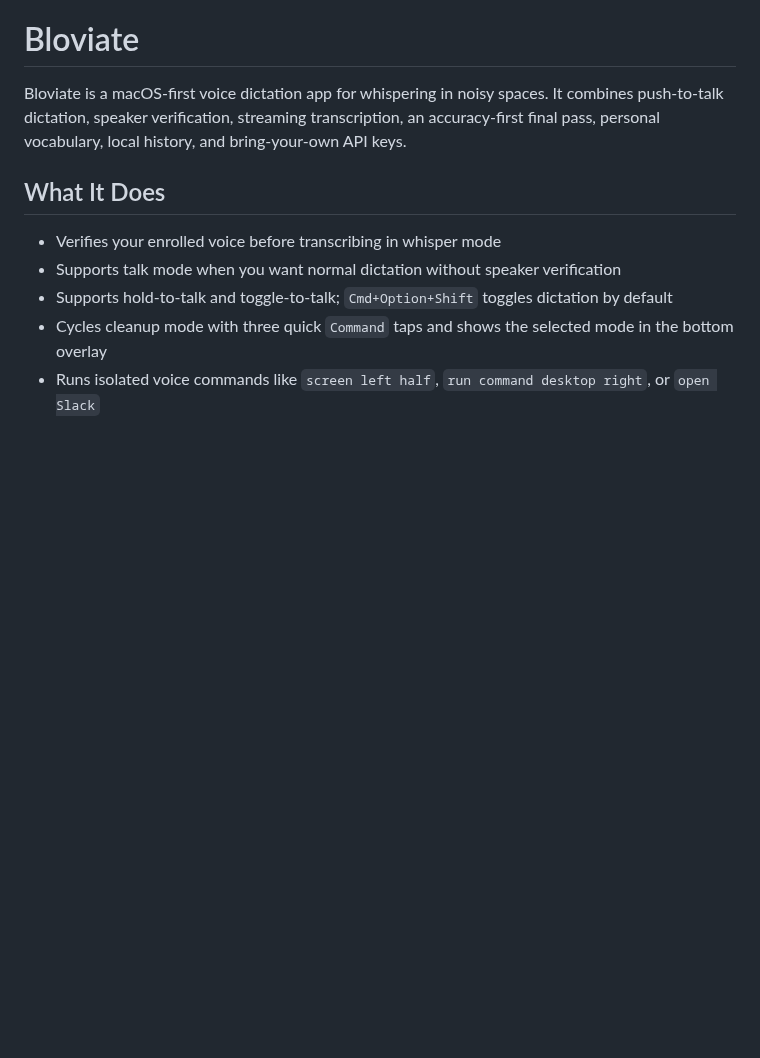
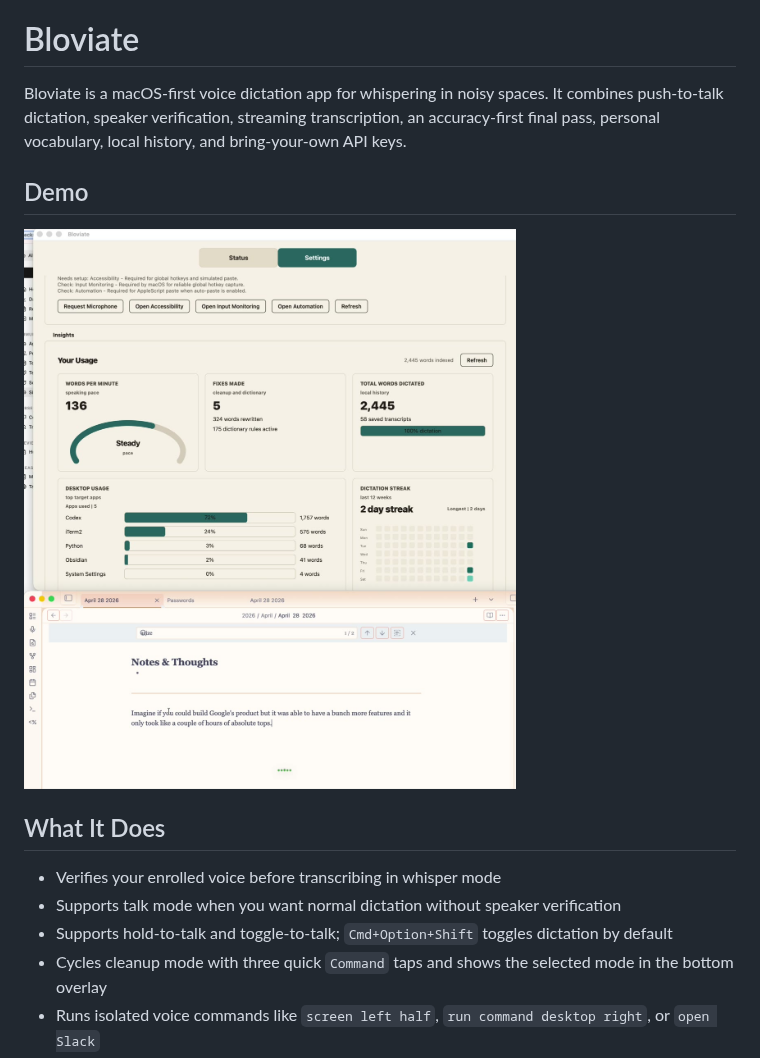
Before and after one commit to callumreid/Bloviate, a Markdown page: README.md, the part around the change. Drawn GitHub-style; pictures changed too: docs/assets/demo-bloviate.jpg (added); blank space fills up the shorter version.

Commit message:
Add README demo screenshot

```diff
--- a/README.md
+++ b/README.md
@@ -1,6 +1,10 @@
 # Bloviate
 
 Bloviate is a macOS-first voice dictation app for whispering in noisy spaces. It combines push-to-talk dictation, speaker verification, streaming transcription, an accuracy-first final pass, personal vocabulary, local history, and bring-your-own API keys.
+
+## Demo
+
+<img src="docs/assets/demo-bloviate.jpg" alt="Bloviate demo showing the settings insights dashboard and dictated text appearing in a writing app." width="760">
 
 ## What It Does
 
```
